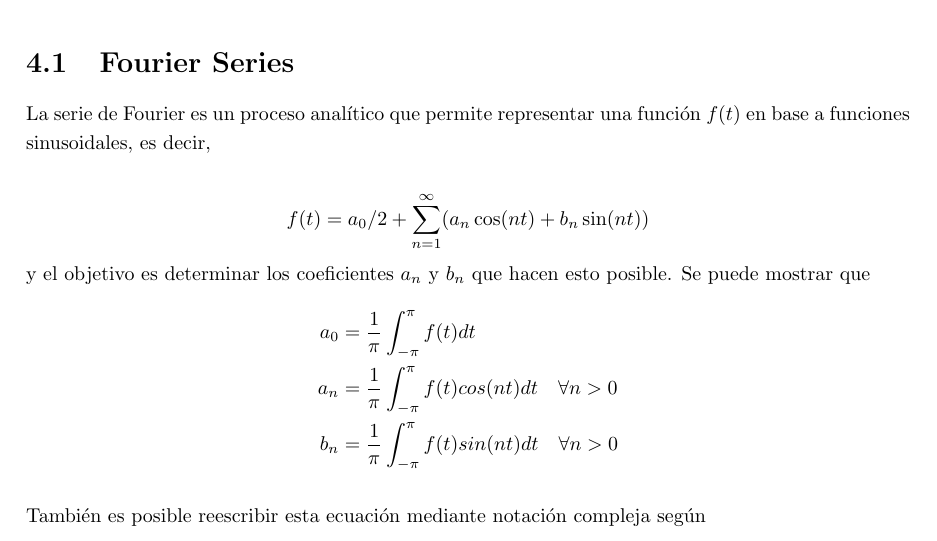
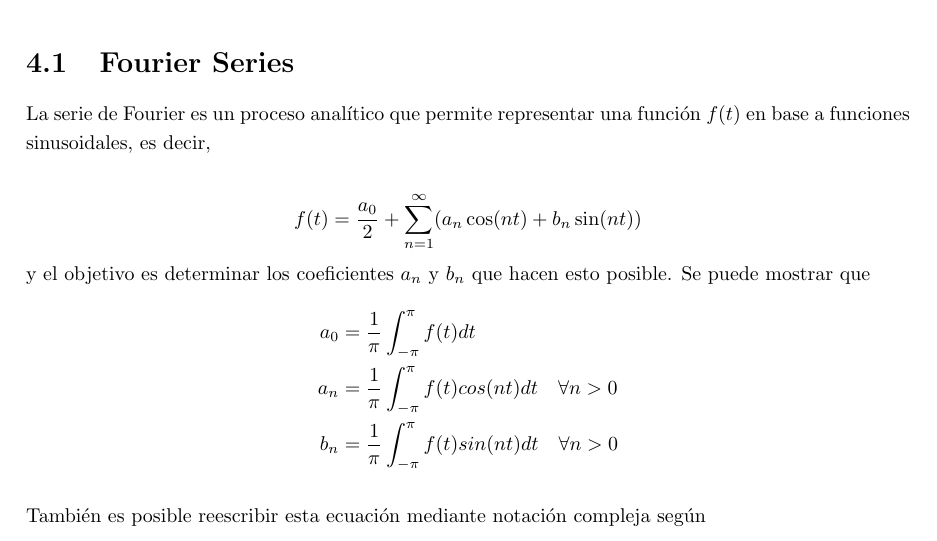
Before and after one commit to Bruno-Moreno/ML---Study, a LaTeX document (ai_algorithms.tex, which reads chapters/TS.tex): part of page 28 of 45, cut so that both start at the same text. Compiled offline with pdfLaTeX.

Commit message:
Updates from Overleaf

```diff
--- a/chapters/TS.tex
+++ b/chapters/TS.tex
@@ -5,7 +5,7 @@
 La serie de Fourier es un proceso analítico que permite representar una función $f(t)$ en base a funciones sinusoidales, es decir,
 
 $$
-f(t) = a_0/2 + \sum_{n=1}^{\infty} (a_n \cos(nt) + b_n \sin(nt))
+f(t) = \frac{a_0}{2} + \sum_{n=1}^{\infty} (a_n \cos(nt) + b_n \sin(nt))
 $$
 y el objetivo es determinar los coeficientes $a_n$ y $b_n$ que hacen esto posible. Se puede mostrar que
 \begin{equation*}
```
